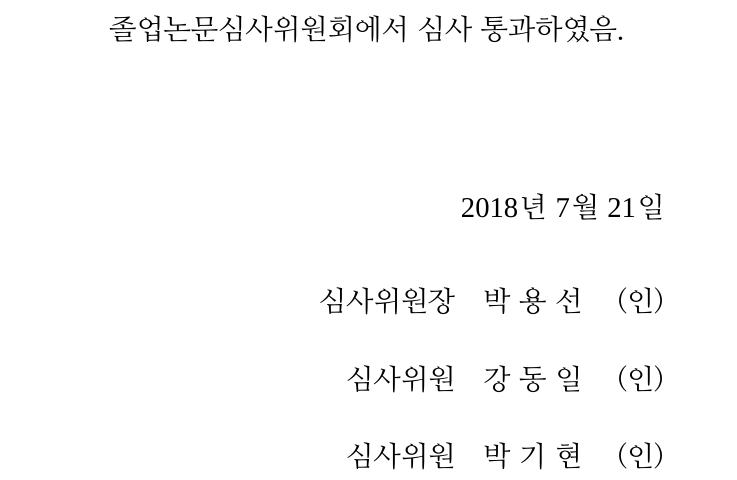
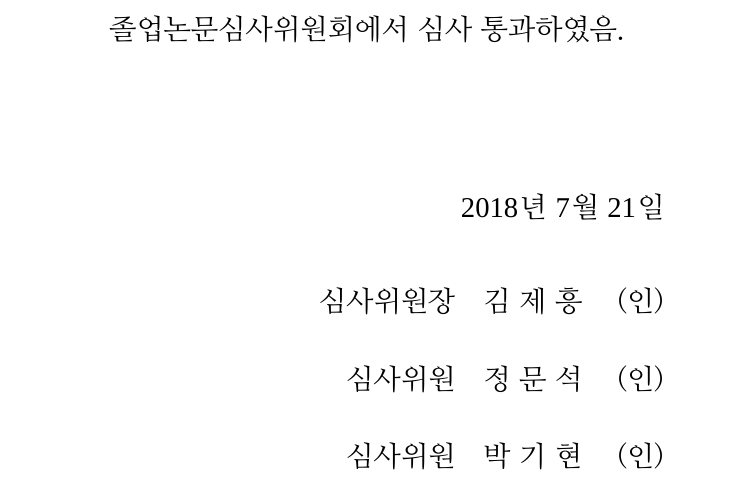
Before and after one commit to guitar79/GS_Thesis_17021, a LaTeX thesis (gshs_thesis_17021_main.tex, which reads sub/preamble.tex): part of page 4 of 27, cut so that both start at the same text. Compiled offline with XeLaTeX; a missing font is replaced by an installed copy or a similar font; a missing bibliography style is replaced by a similar one.

Commit message:
test 수정

```diff
--- a/sub/preamble.tex
+++ b/sub/preamble.tex
@@ -89,8 +89,8 @@
 %                  심사위원과 논문 승인 날짜를 입력하시오
 %------------------------------------------------------------------------
 \advisor{Park, Kie Hyun}  %지도교사 영문 이름 (family name, personal name)
-\judgeone{박 용 선} %심사위원장
-\judgetwo{강 동 일}   %심사위원1
+\judgeone{김 제 흥} %심사위원장
+\judgetwo{정 문 석}   %심사위원1
 \judgethree{박 기 현} %심사위원2(지도교사)
 \degreeyear{2019}   %졸업 년도
 \degreedate{2018}{7}{21} %논문 승인 날짜 양식
```
